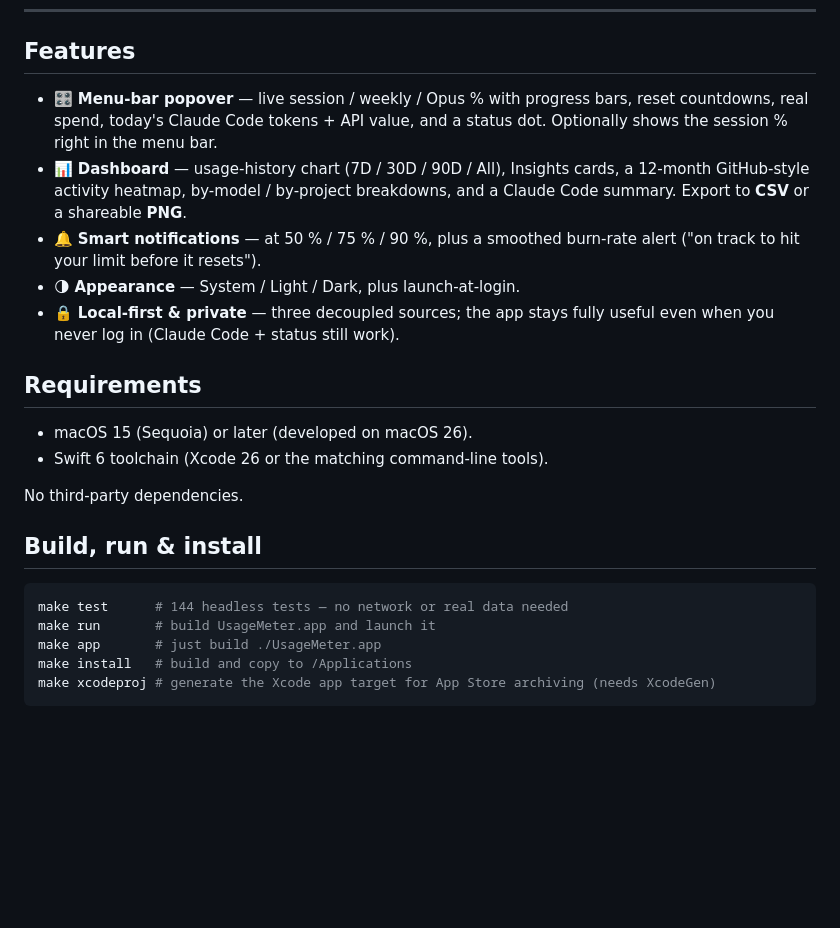
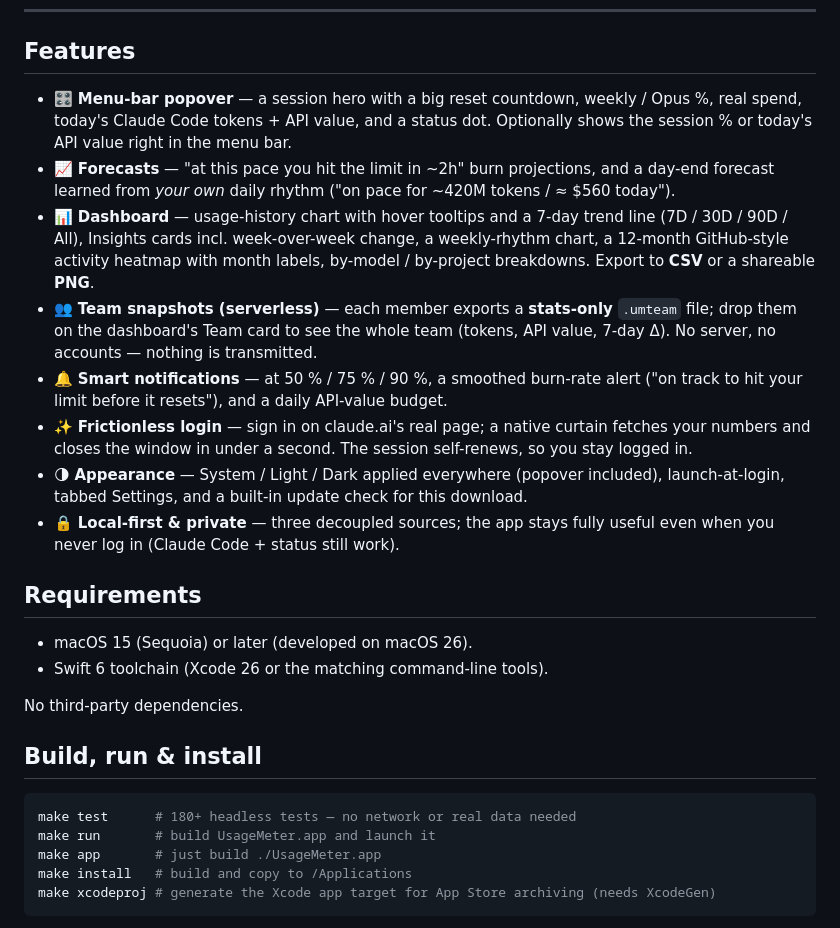
Before and after one commit to OmerYasirOnal/UsageMeter, a Markdown page: README.md, the part around one of its changes. Drawn GitHub-style; blank space fills up the shorter version.

Commit message:
README: refresh feature list (forecasts, team snapshots, curtain login, app-wide theme, update check)
Co-Authored-By: Claude Fable 5 <noreply@anthropic.com>

````diff
--- a/README.md
+++ b/README.md
@@ -53,15 +53,26 @@ Requires **macOS 15 (Sequoia) or later**. Prefer to build it yourself? See
 
 ## Features
 
-- 🎛 **Menu-bar popover** — live session / weekly / Opus % with progress bars, reset
-  countdowns, real spend, today's Claude Code tokens + API value, and a status dot.
-  Optionally shows the session % right in the menu bar.
-- 📊 **Dashboard** — usage-history chart (7D / 30D / 90D / All), Insights cards, a
-  12-month GitHub-style activity heatmap, by-model / by-project breakdowns, and a
-  Claude Code summary. Export to **CSV** or a shareable **PNG**.
-- 🔔 **Smart notifications** — at 50 % / 75 % / 90 %, plus a smoothed burn-rate alert
-  ("on track to hit your limit before it resets").
-- 🌗 **Appearance** — System / Light / Dark, plus launch-at-login.
+- 🎛 **Menu-bar popover** — a session hero with a big reset countdown, weekly / Opus %,
+  real spend, today's Claude Code tokens + API value, and a status dot. Optionally
+  shows the session % or today's API value right in the menu bar.
+- 📈 **Forecasts** — "at this pace you hit the limit in ~2h" burn projections, and a
+  day-end forecast learned from *your own* daily rhythm ("on pace for ~420M tokens /
+  ≈ $560 today").
+- 📊 **Dashboard** — usage-history chart with hover tooltips and a 7-day trend line
+  (7D / 30D / 90D / All), Insights cards incl. week-over-week change, a weekly-rhythm
+  chart, a 12-month GitHub-style activity heatmap with month labels, by-model /
+  by-project breakdowns. Export to **CSV** or a shareable **PNG**.
+- 👥 **Team snapshots (serverless)** — each member exports a **stats-only**
+  `.umteam` file; drop them on the dashboard's Team card to see the whole team
+  (tokens, API value, 7-day Δ). No server, no accounts — nothing is transmitted.
+- 🔔 **Smart notifications** — at 50 % / 75 % / 90 %, a smoothed burn-rate alert
+  ("on track to hit your limit before it resets"), and a daily API-value budget.
+- ✨ **Frictionless login** — sign in on claude.ai's real page; a native curtain
+  fetches your numbers and closes the window in under a second. The session
+  self-renews, so you stay logged in.
+- 🌗 **Appearance** — System / Light / Dark applied everywhere (popover included),
+  launch-at-login, tabbed Settings, and a built-in update check for this download.
 - 🔒 **Local-first & private** — three decoupled sources; the app stays fully useful
   even when you never log in (Claude Code + status still work).
 
@@ -75,7 +86,7 @@ No third-party dependencies.
 ## Build, run & install
 
 ```bash
-make test      # 144 headless tests — no network or real data needed
+make test      # 180+ headless tests — no network or real data needed
 make run       # build UsageMeter.app and launch it
 make app       # just build ./UsageMeter.app
 make install   # build and copy to /Applications
````
Also changed, not shown: other parts of README.md (+1 -1 lines).
